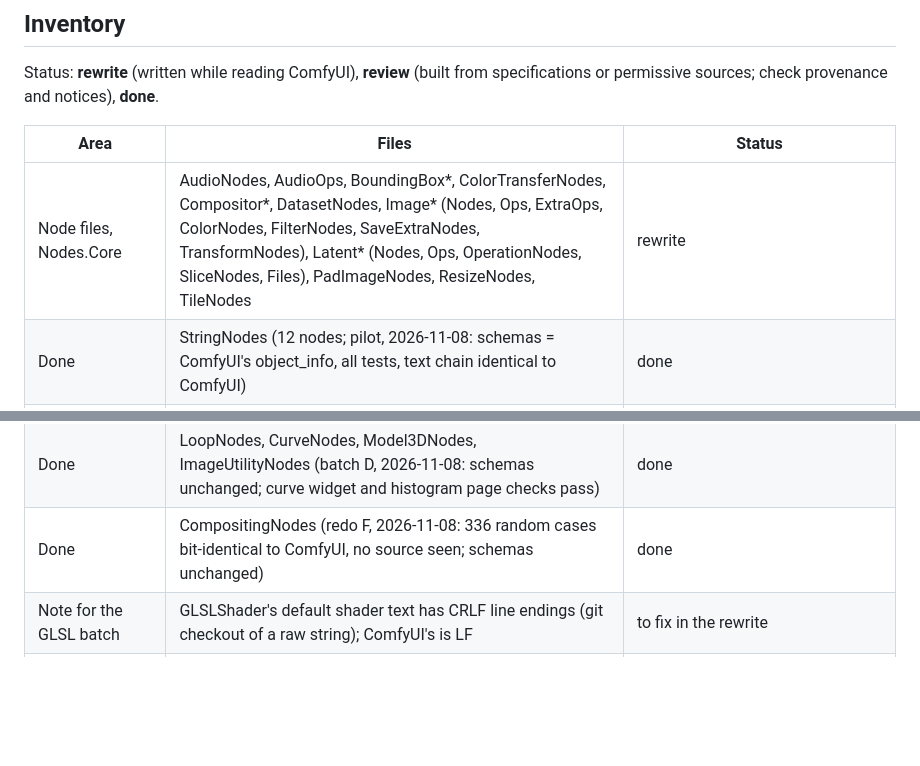
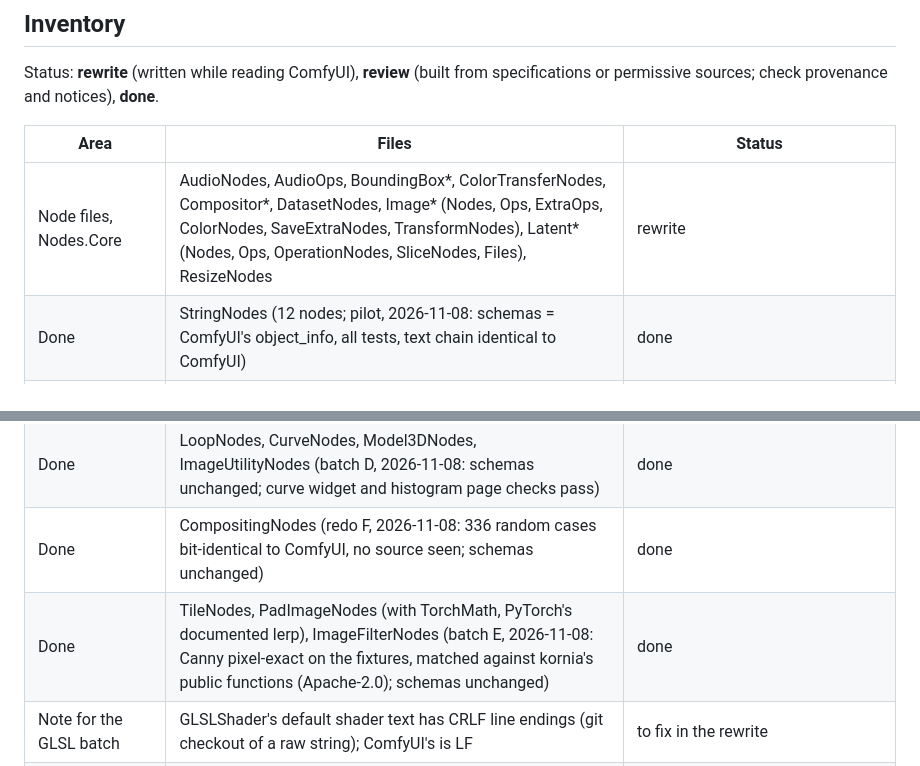
Before and after one commit to LostBeard/SpawnGen, a Markdown page: docs/CLEANROOM.md, 2 parts joined by grey strips. Drawn GitHub-style; blank space fills up the shorter version.

Commit message:
CLEANROOM: batch E done
Co-Authored-By: Claude Opus 5.5 <noreply@anthropic.com>
Claude-Session: https://claude.ai/code/session_01ULMSNkbvGgZNJhka9tdnmB

```diff
--- a/docs/CLEANROOM.md
+++ b/docs/CLEANROOM.md
@@ -45,13 +45,14 @@ Status: **rewrite** (written while reading ComfyUI), **review** (built from spec
 
 | Area | Files | Status |
 |---|---|---|
-| Node files, Nodes.Core | AudioNodes, AudioOps, BoundingBox*, ColorTransferNodes, Compositor*, DatasetNodes, Image* (Nodes, Ops, ExtraOps, ColorNodes, FilterNodes, SaveExtraNodes, TransformNodes), Latent* (Nodes, Ops, OperationNodes, SliceNodes, Files), PadImageNodes, ResizeNodes, TileNodes | rewrite |
+| Node files, Nodes.Core | AudioNodes, AudioOps, BoundingBox*, ColorTransferNodes, Compositor*, DatasetNodes, Image* (Nodes, Ops, ExtraOps, ColorNodes, SaveExtraNodes, TransformNodes), Latent* (Nodes, Ops, OperationNodes, SliceNodes, Files), ResizeNodes | rewrite |
 | Done | StringNodes (12 nodes; pilot, 2026-11-08: schemas = ComfyUI's object_info, all tests, text chain identical to ComfyUI) | done |
 | Done | PrimitiveNodes, UtilityNodes, FlowNodes, FormulaNodes, FrontendNodes (batch A, 2026-11-08: Convert Number and If/Else Switch now take ComfyUI's typed inputs) | done |
 | Done | TextNodes, BatchNodes (with the Batching helper), RebatchNodes (batch C, 2026-11-08: schemas unchanged) | done |
 | Done | MaskNodes, ColorNodes (batch B, 2026-11-08: 254 random cases bit-identical to ComfyUI; schemas unchanged) | done |
 | Done | LoopNodes, CurveNodes, Model3DNodes, ImageUtilityNodes (batch D, 2026-11-08: schemas unchanged; curve widget and histogram page checks pass) | done |
 | Done | CompositingNodes (redo F, 2026-11-08: 336 random cases bit-identical to ComfyUI, no source seen; schemas unchanged) | done |
+| Done | TileNodes, PadImageNodes (with TorchMath, PyTorch's documented lerp), ImageFilterNodes (batch E, 2026-11-08: Canny pixel-exact on the fixtures, matched against kornia's public functions (Apache-2.0); schemas unchanged) | done |
 | Note for the GLSL batch | GLSLShader's default shader text has CRLF line endings (git checkout of a raw string); ComfyUI's is LF | to fix in the rewrite |
 | Node files, Nodes.ML | AudioModelNodes, ClassificationNodes, ClipNodes, ComponentLoaderNodes, Conditioning, ControlNetNodes, CustomSampling, FluxNodes, GlslShaderNode, GuidanceNodes, LatentOperationCfg, LoraNodes, MergeNodes, MlNodes, SamplerNodes, SamplingNodes, Trellis2Node, UNetPatchNodes, VisionNodes | rewrite |
 | Sampling stack | Samplers, SamplersAdvanced, Schedulers, SamplingCore, Guidance, GuidancePatches, ModelSampling, GitsTable, BetaMath, PromptWeights, LatentFormat, LatentPreview, WeightSteps, ModelParts, Checkpoint | rewrite (k-diffusion, MIT, and the papers are allowed sources) |
```
